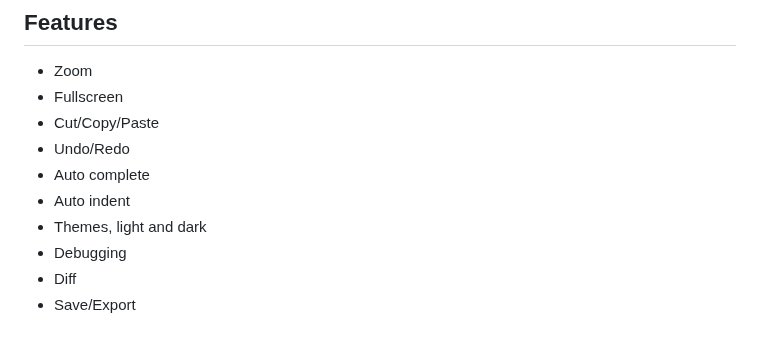
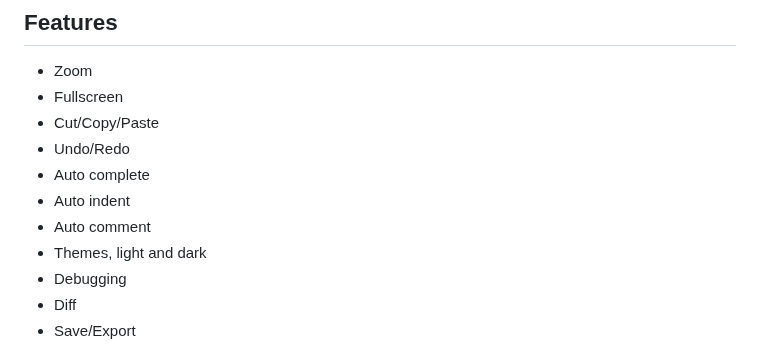
Before and after one commit to bacionejs/editor, a Markdown page: README.MD, the part around the change. GitHub-like rendering.

```diff
--- a/README.MD
+++ b/README.MD
@@ -36,6 +36,7 @@ The design goals of this editor are to provide a pleasant experience for those w
 - Undo/Redo
 - Auto complete
 - Auto indent
+- Auto comment
 - Themes, light and dark
 - Debugging
 - Diff
```
